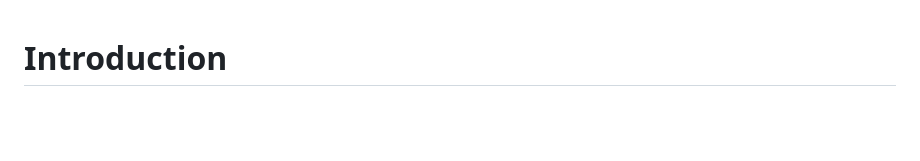
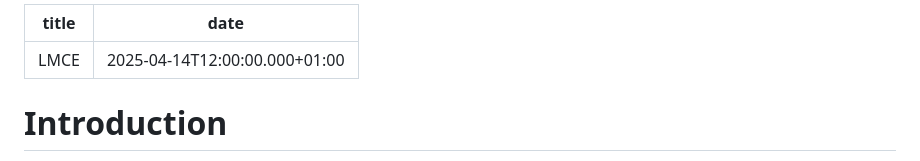
Before and after one commit to Brumus14/lbark, a Markdown page: blog_sources/LMCE.md, the part around the change. Drawn GitHub-style; blank space fills up the shorter version.

Commit message:
Update Blog “LMCE”

```diff
--- a/blog_sources/LMCE.md
+++ b/blog_sources/LMCE.md
@@ -1,3 +1,7 @@
+---
+title: LMCE
+date: 2025-04-14T12:00:00.000+01:00
+---
 # Introduction
 
 I've been learning the Zig programming language recently and I decided to start my first project, a Little Man Computer (LMC) Executor.
```
